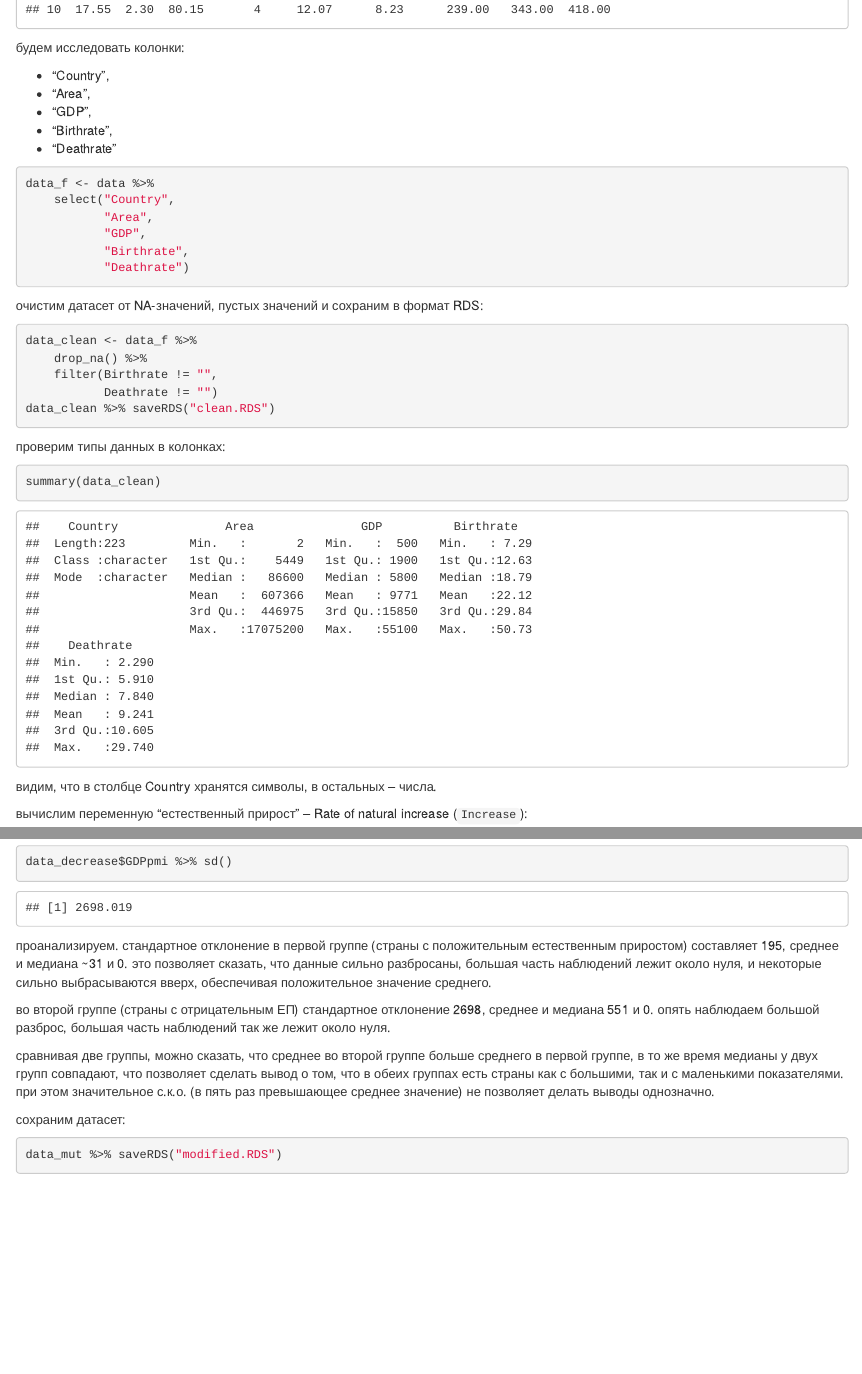
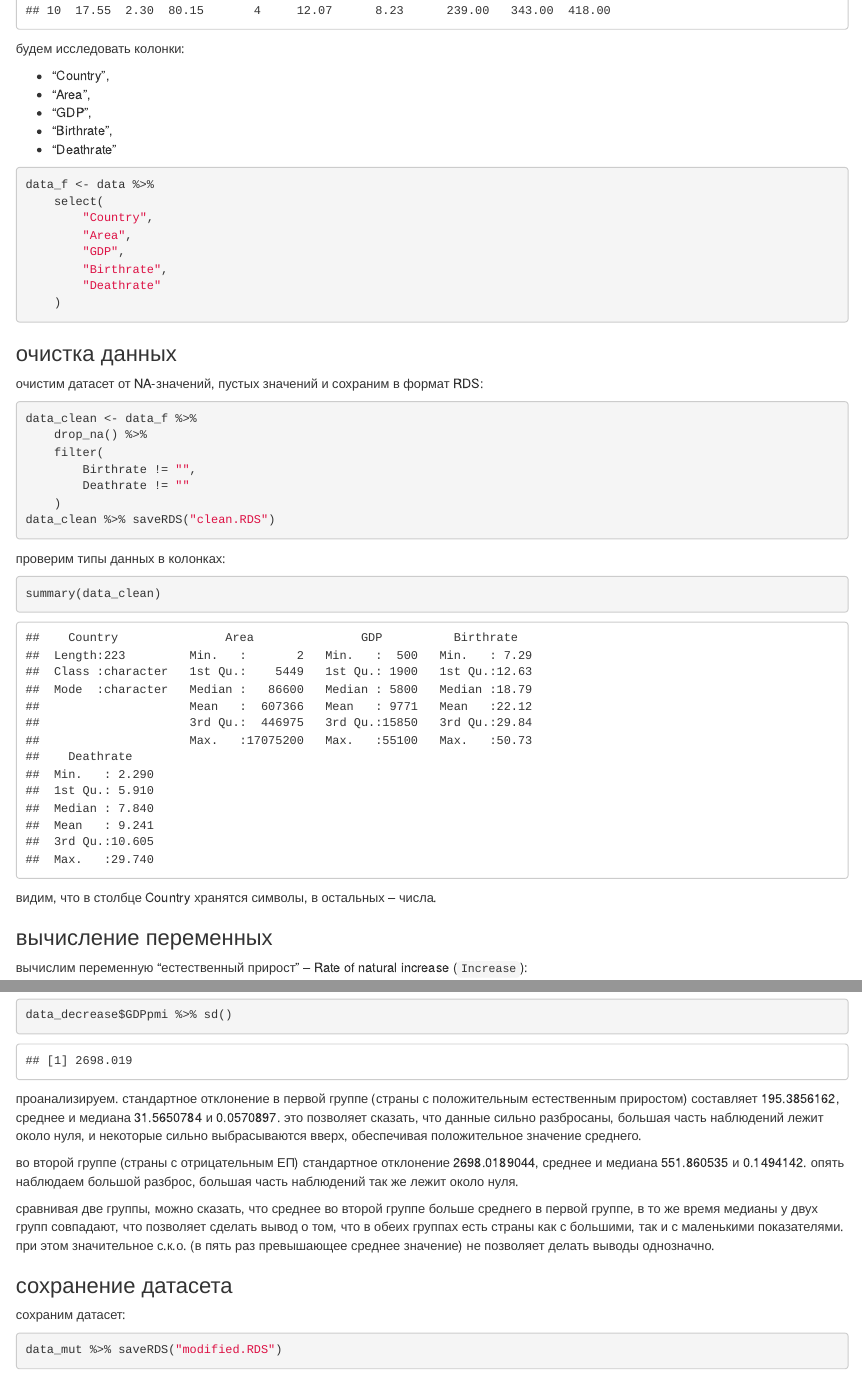
Before and after one commit to shadrunov/mana-hse-hw, an R Markdown document (hw1.Rmd): the page in a window 1100 px wide, from 880 px down, and a second part further down, joined at a grey line. Rendered offline with R 4.5, knitr and Pandoc, with nearby package versions.

Commit message:
formatting

````diff
--- a/hw1.Rmd
+++ b/hw1.Rmd
@@ -26,19 +26,24 @@ data %>% head(10)
 
 ```{r}
 data_f <- data %>%
-    select("Country",
-           "Area",
-           "GDP",
-           "Birthrate",
-           "Deathrate")
+    select(
+        "Country",
+        "Area",
+        "GDP",
+        "Birthrate",
+        "Deathrate"
+    )
 ```
 
+### очистка данных
 очистим датасет от NA-значений, пустых значений и сохраним в формат RDS:
 ```{r}
 data_clean <- data_f %>%
     drop_na() %>%
-    filter(Birthrate != "",
-           Deathrate != "")
+    filter(
+        Birthrate != "",
+        Deathrate != ""
+    )
 data_clean %>% saveRDS("clean.RDS")
 ```
 проверим типы данных в колонках:
@@ -47,6 +52,7 @@ summary(data_clean)
 ```
 видим, что в столбце Country хранятся символы, в остальных -- числа.
 
+### вычисление переменных
 вычислим переменную "естественный прирост" -- Rate of natural increase (`Increase`):
 ```{r}
 data_mut <- mutate(data_clean, Increase = Birthrate - Deathrate)
@@ -79,12 +86,13 @@ data_decrease$GDPpmi %>% mean()
 data_decrease$GDPpmi %>% median()
 data_decrease$GDPpmi %>% sd()
 ```
-проанализируем. стандартное отклонение в первой группе (страны с положительным естественным приростом) составляет 195, среднее и медиана ~31 и 0. это позволяет сказать, что данные сильно разбросаны, большая часть наблюдений лежит около нуля, и некоторые сильно выбрасываются вверх, обеспечивая положительное значение среднего.
+проанализируем. стандартное отклонение в первой группе (страны с положительным естественным приростом) составляет `r data_increase$GDPpmi %>% sd()`, среднее и медиана `r data_increase$GDPpmi %>% mean()` и `r data_increase$GDPpmi %>% median()`. это позволяет сказать, что данные сильно разбросаны, большая часть наблюдений лежит около нуля, и некоторые сильно выбрасываются вверх, обеспечивая положительное значение среднего.
 
-во второй группе (страны с отрицательным ЕП) стандартное отклонение 2698, среднее и медиана 551 и 0. опять наблюдаем большой разброс, большая часть наблюдений так же лежит около нуля.
+во второй группе (страны с отрицательным ЕП) стандартное отклонение `r data_decrease$GDPpmi %>% sd()`, среднее и медиана `r data_decrease$GDPpmi %>% mean()` и `r data_decrease$GDPpmi %>% median()`. опять наблюдаем большой разброс, большая часть наблюдений так же лежит около нуля.
 
 сравнивая две группы, можно сказать, что среднее во второй группе больше среднего в первой группе, в то же время медианы у двух групп совпадают, что позволяет сделать вывод о том, что в обеих группах есть страны как с большими, так и с маленькими показателями. при этом значительное с.к.о. (в пять раз превышающее среднее значение) не позволяет делать выводы однозначно.
 
+### сохранение датасета
 сохраним датасет:
 ```{r}
 data_mut %>% saveRDS("modified.RDS")
````
Also changed, not shown: hw1.html, hw1.Rmd (5 more changed lines).
